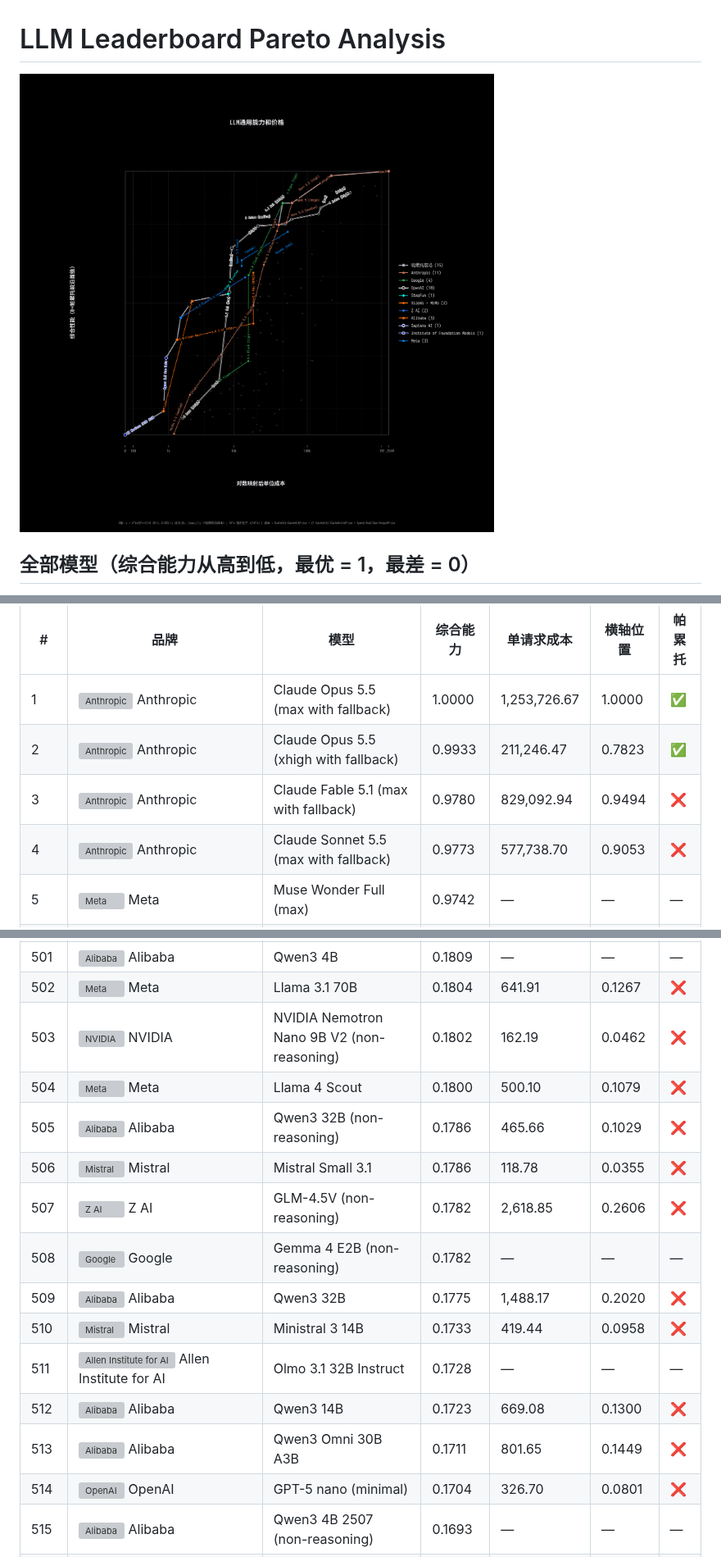
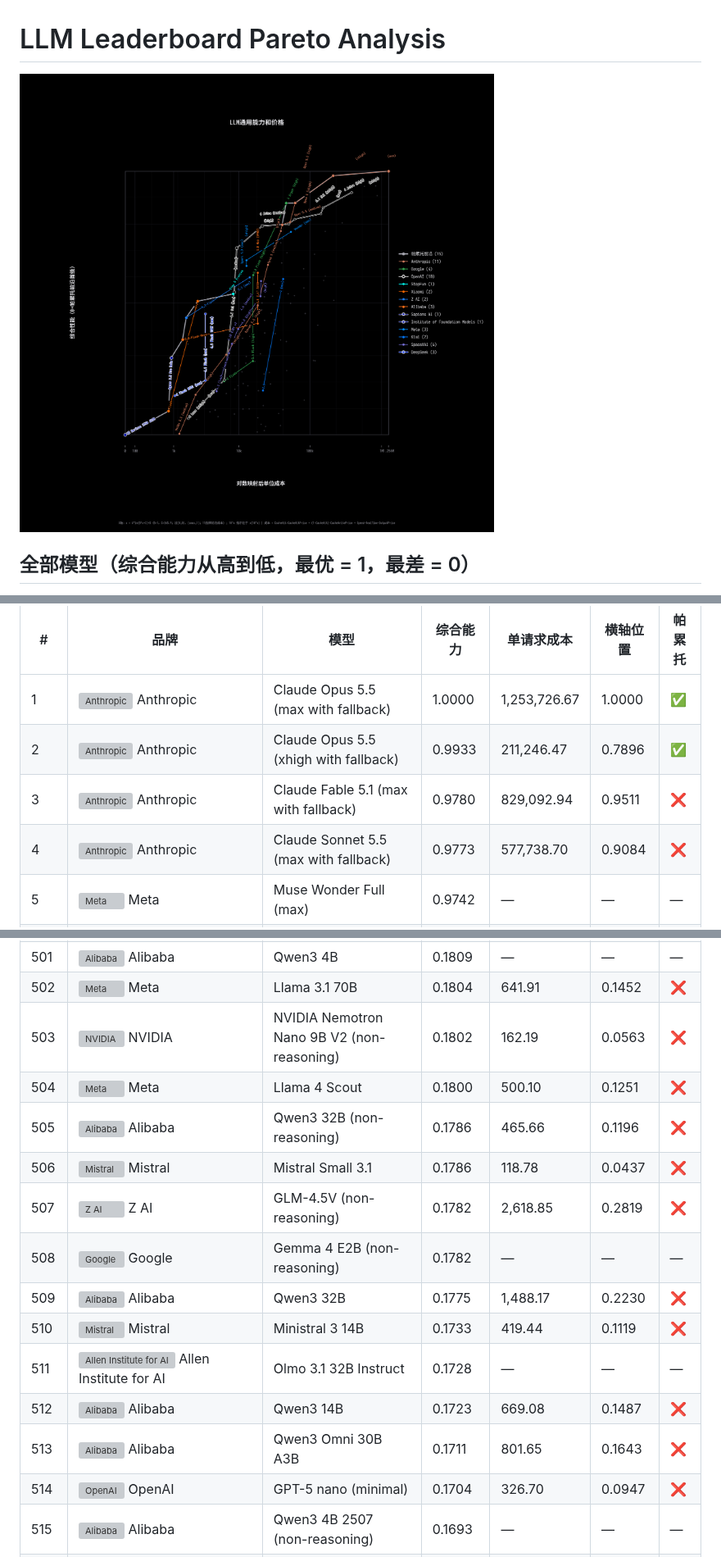
Before and after one commit to Elaman0117/Generic-LLM-Leaderboard, a Markdown page: README.md, 3 parts joined by grey strips. Shown at 82% size. GitHub-like rendering; pictures changed too: output/pareto_analysis.png; grey boxes are pictures that could not be loaded.

```diff
--- a/README.md
+++ b/README.md
@@ -9,7 +9,7 @@
 | # | 品牌 | 模型 | 综合能力 | 单请求成本 | 横轴位置 | 帕累托 |
 |---|------|------|---------|-----------|-----------|------|
 | 1 | <img src="https://artificialanalysis.ai/img/logos/anthropic.svg" width="18" alt="Anthropic" /> Anthropic | Claude Opus 5.5 (max with fallback) | 1.0000 | 1,253,726.67 | 1.0000 | ✅ |
-| 2 | <img src="https://artificialanalysis.ai/img/logos/anthropic.svg" width="18" alt="Anthropic" /> Anthropic | Claude Opus 5.5 (xhigh with fallback) | 0.9933 | 211,246.47 | 0.7823 | ✅ |
-| 3 | <img src="https://artificialanalysis.ai/img/logos/anthropic.svg" width="18" alt="Anthropic" /> Anthropic | Claude Fable 5.1 (max with fallback) | 0.9780 | 829,092.94 | 0.9494 | ❌ |
-| 4 | <img src="https://artificialanalysis.ai/img/logos/anthropic.svg" width="18" alt="Anthropic" /> Anthropic | Claude Sonnet 5.5 (max with fallback) | 0.9773 | 577,738.70 | 0.9053 | ❌ |
+| 2 | <img src="https://artificialanalysis.ai/img/logos/anthropic.svg" width="18" alt="Anthropic" /> Anthropic | Claude Opus 5.5 (xhigh with fallback) | 0.9933 | 211,246.47 | 0.7896 | ✅ |
+| 3 | <img src="https://artificialanalysis.ai/img/logos/anthropic.svg" width="18" alt="Anthropic" /> Anthropic | Claude Fable 5.1 (max with fallback) | 0.9780 | 829,092.94 | 0.9511 | ❌ |
+| 4 | <img src="https://artificialanalysis.ai/img/logos/anthropic.svg" width="18" alt="Anthropic" /> Anthropic | Claude Sonnet 5.5 (max with fallback) | 0.9773 | 577,738.70 | 0.9084 | ❌ |
 | 5 | <img src="https://artificialanalysis.ai/img/logos/meta.svg" width="18" alt="Meta" /> Meta | Muse Wonder Full (max) | 0.9742 | — | — | — |
@@ -511,17 +511,17 @@
 | 501 | <img src="https://artificialanalysis.ai/img/logos/alibaba.svg" width="18" alt="Alibaba" /> Alibaba | Qwen3 4B | 0.1809 | — | — | — |
-| 502 | <img src="https://artificialanalysis.ai/img/logos/meta.svg" width="18" alt="Meta" /> Meta | Llama 3.1 70B | 0.1804 | 641.91 | 0.1267 | ❌ |
-| 503 | <img src="https://artificialanalysis.ai/img/logos/nvidia.svg" width="18" alt="NVIDIA" /> NVIDIA | NVIDIA Nemotron Nano 9B V2 (non-reasoning) | 0.1802 | 162.19 | 0.0462 | ❌ |
-| 504 | <img src="https://artificialanalysis.ai/img/logos/meta.svg" width="18" alt="Meta" /> Meta | Llama 4 Scout | 0.1800 | 500.10 | 0.1079 | ❌ |
-| 505 | <img src="https://artificialanalysis.ai/img/logos/alibaba.svg" width="18" alt="Alibaba" /> Alibaba | Qwen3 32B (non-reasoning) | 0.1786 | 465.66 | 0.1029 | ❌ |
-| 506 | <img src="https://artificialanalysis.ai/img/logos/mistral.svg" width="18" alt="Mistral" /> Mistral | Mistral Small 3.1 | 0.1786 | 118.78 | 0.0355 | ❌ |
-| 507 | <img src="https://artificialanalysis.ai/img/logos/zai.svg" width="18" alt="Z AI" /> Z AI | GLM-4.5V (non-reasoning) | 0.1782 | 2,618.85 | 0.2606 | ❌ |
+| 502 | <img src="https://artificialanalysis.ai/img/logos/meta.svg" width="18" alt="Meta" /> Meta | Llama 3.1 70B | 0.1804 | 641.91 | 0.1452 | ❌ |
+| 503 | <img src="https://artificialanalysis.ai/img/logos/nvidia.svg" width="18" alt="NVIDIA" /> NVIDIA | NVIDIA Nemotron Nano 9B V2 (non-reasoning) | 0.1802 | 162.19 | 0.0563 | ❌ |
+| 504 | <img src="https://artificialanalysis.ai/img/logos/meta.svg" width="18" alt="Meta" /> Meta | Llama 4 Scout | 0.1800 | 500.10 | 0.1251 | ❌ |
+| 505 | <img src="https://artificialanalysis.ai/img/logos/alibaba.svg" width="18" alt="Alibaba" /> Alibaba | Qwen3 32B (non-reasoning) | 0.1786 | 465.66 | 0.1196 | ❌ |
+| 506 | <img src="https://artificialanalysis.ai/img/logos/mistral.svg" width="18" alt="Mistral" /> Mistral | Mistral Small 3.1 | 0.1786 | 118.78 | 0.0437 | ❌ |
+| 507 | <img src="https://artificialanalysis.ai/img/logos/zai.svg" width="18" alt="Z AI" /> Z AI | GLM-4.5V (non-reasoning) | 0.1782 | 2,618.85 | 0.2819 | ❌ |
 | 508 | <img src="https://artificialanalysis.ai/img/logos/google.svg" width="18" alt="Google" /> Google | Gemma 4 E2B (non-reasoning) | 0.1782 | — | — | — |
-| 509 | <img src="https://artificialanalysis.ai/img/logos/alibaba.svg" width="18" alt="Alibaba" /> Alibaba | Qwen3 32B | 0.1775 | 1,488.17 | 0.2020 | ❌ |
-| 510 | <img src="https://artificialanalysis.ai/img/logos/mistral.svg" width="18" alt="Mistral" /> Mistral | Ministral 3 14B | 0.1733 | 419.44 | 0.0958 | ❌ |
+| 509 | <img src="https://artificialanalysis.ai/img/logos/alibaba.svg" width="18" alt="Alibaba" /> Alibaba | Qwen3 32B | 0.1775 | 1,488.17 | 0.2230 | ❌ |
+| 510 | <img src="https://artificialanalysis.ai/img/logos/mistral.svg" width="18" alt="Mistral" /> Mistral | Ministral 3 14B | 0.1733 | 419.44 | 0.1119 | ❌ |
 | 511 | <img src="https://artificialanalysis.ai/img/logos/ai2.svg" width="18" alt="Allen Institute for AI" /> Allen Institute for AI | Olmo 3.1 32B Instruct | 0.1728 | — | — | — |
-| 512 | <img src="https://artificialanalysis.ai/img/logos/alibaba.svg" width="18" alt="Alibaba" /> Alibaba | Qwen3 14B | 0.1723 | 669.08 | 0.1300 | ❌ |
-| 513 | <img src="https://artificialanalysis.ai/img/logos/alibaba.svg" width="18" alt="Alibaba" /> Alibaba | Qwen3 Omni 30B A3B | 0.1711 | 801.65 | 0.1449 | ❌ |
-| 514 | <img src="https://artificialanalysis.ai/img/logos/openai.svg" width="18" alt="OpenAI" /> OpenAI | GPT-5 nano (minimal) | 0.1704 | 326.70 | 0.0801 | ❌ |
+| 512 | <img src="https://artificialanalysis.ai/img/logos/alibaba.svg" width="18" alt="Alibaba" /> Alibaba | Qwen3 14B | 0.1723 | 669.08 | 0.1487 | ❌ |
+| 513 | <img src="https://artificialanalysis.ai/img/logos/alibaba.svg" width="18" alt="Alibaba" /> Alibaba | Qwen3 Omni 30B A3B | 0.1711 | 801.65 | 0.1643 | ❌ |
+| 514 | <img src="https://artificialanalysis.ai/img/logos/openai.svg" width="18" alt="OpenAI" /> OpenAI | GPT-5 nano (minimal) | 0.1704 | 326.70 | 0.0947 | ❌ |
 | 515 | <img src="https://artificialanalysis.ai/img/logos/alibaba.svg" width="18" alt="Alibaba" /> Alibaba | Qwen3 4B 2507 (non-reasoning) | 0.1693 | — | — | — |
 | 516 | <img src="https://artificialanalysis.ai/img/logos/ai2.svg" width="18" alt="Allen Institute for AI" /> Allen Institute for AI | Olmo 3 32B Think | 0.1651 | — | — | — |
 | 517 | <img src="https://artificialanalysis.ai/img/logos/deepseek.svg" width="18" alt="DeepSeek" /> DeepSeek | DeepSeek R1 Distill Llama 70B | 0.1643 | — | — | — |
```
Also changed, not shown: other parts of README.md (+359 -356 lines), 4 other files.
